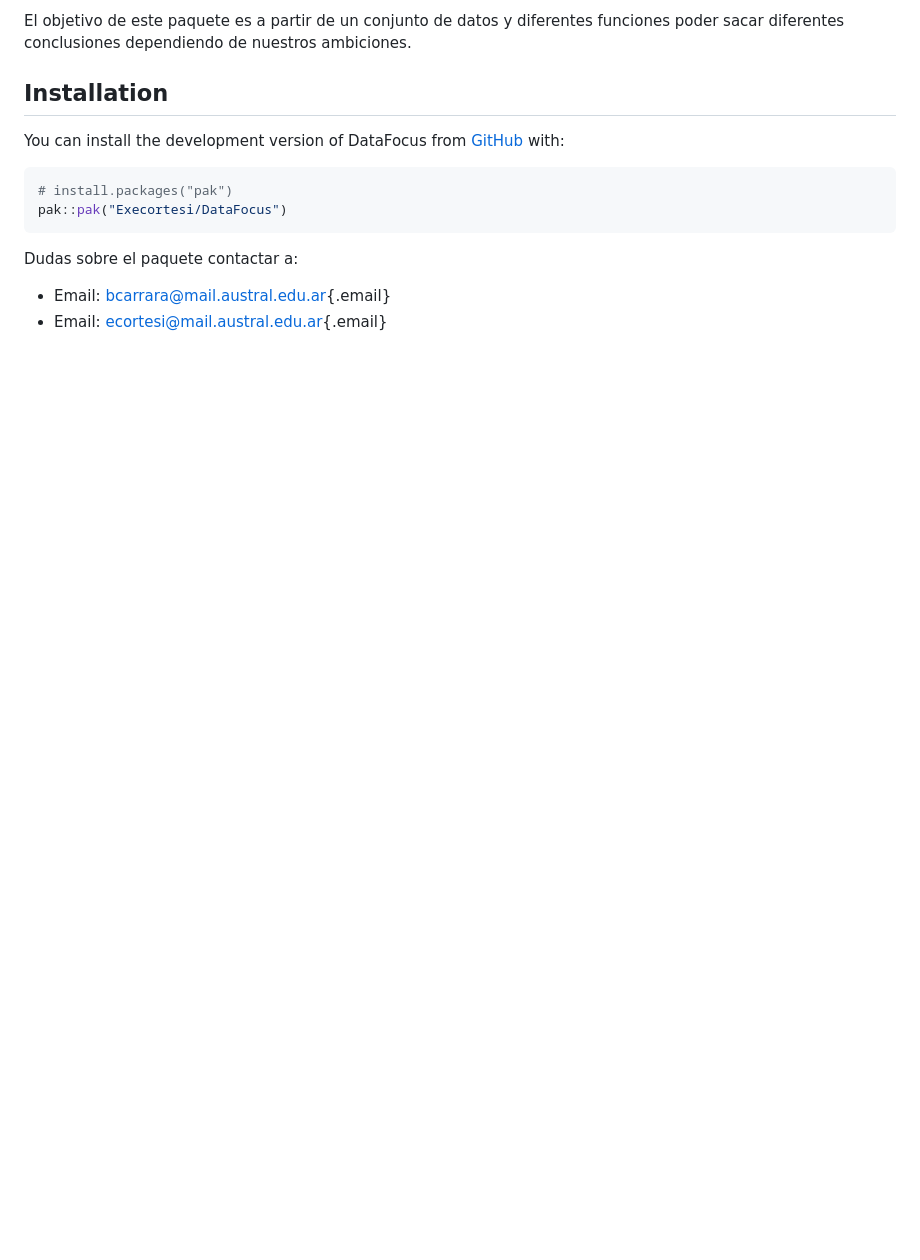
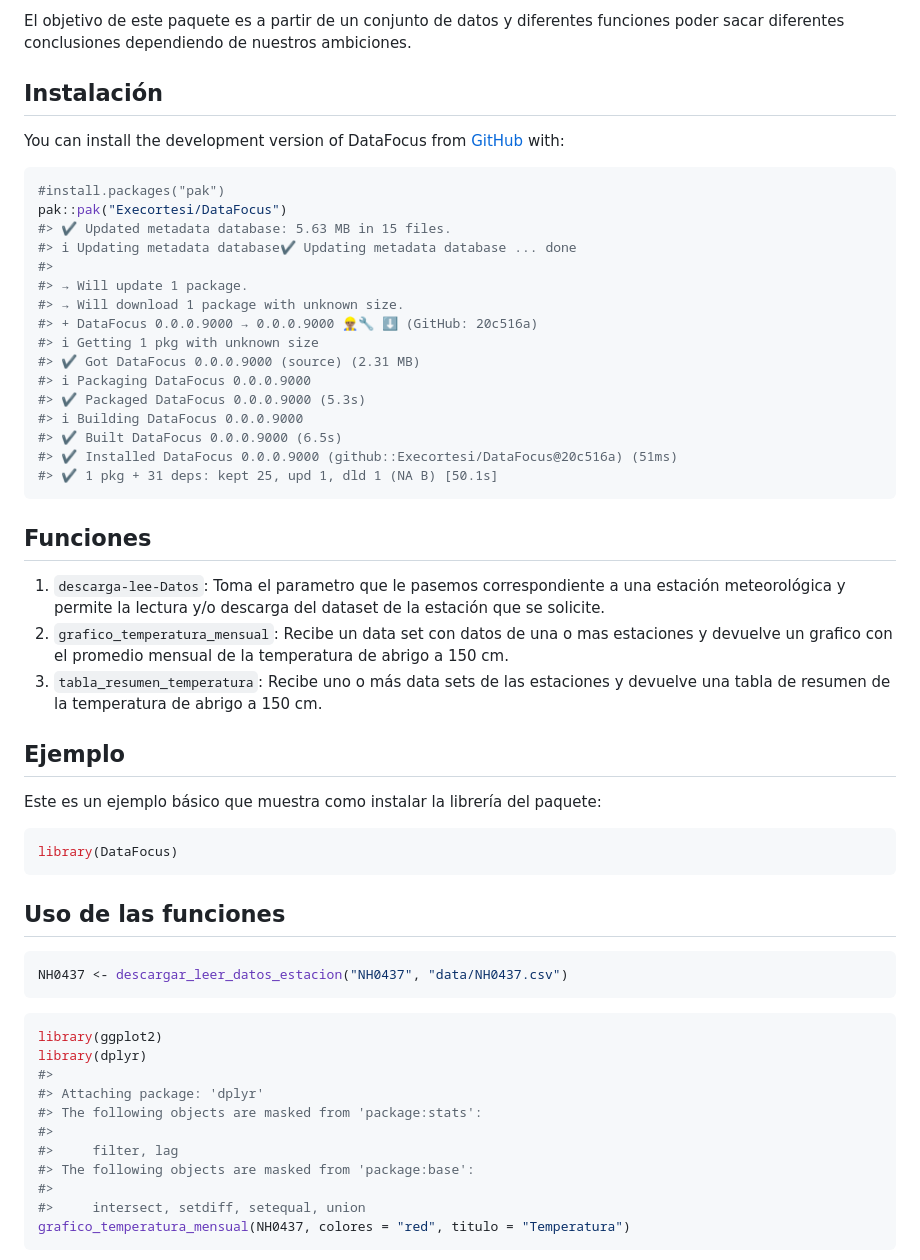
Before and after one commit to Execortesi/DataFocus, a Markdown page: README.md, the part around the change printed below. Drawn GitHub-style; blank space fills up the shorter version.

Commit message:
Completo readme

````diff
--- a/README.md
+++ b/README.md
@@ -7,17 +7,71 @@
 <!-- badges: end -->
 
-El objetivo de este paquete es a partir de un conjunto de datos y diferentes funciones poder sacar diferentes conclusiones dependiendo de nuestros ambiciones.
+El objetivo de este paquete es a partir de un conjunto de datos y
+diferentes funciones poder sacar diferentes conclusiones dependiendo de
+nuestros ambiciones.
 
-## Installation
+## Instalación
 
-You can install the development version of DataFocus from [GitHub](https://github.com/) with:
+You can install the development version of DataFocus from
+[GitHub](https://github.com/) with:
 
 ``` r
-# install.packages("pak")
+#install.packages("pak")
 pak::pak("Execortesi/DataFocus")
+#> ✔ Updated metadata database: 5.63 MB in 15 files.
+#> ℹ Updating metadata database✔ Updating metadata database ... done
+#>
+#> → Will update 1 package.
+#> → Will download 1 package with unknown size.
+#> + DataFocus 0.0.0.9000 → 0.0.0.9000 👷🏽‍♂️🔧 ⬇ (GitHub: 20c516a)
+#> ℹ Getting 1 pkg with unknown size
+#> ✔ Got DataFocus 0.0.0.9000 (source) (2.31 MB)
+#> ℹ Packaging DataFocus 0.0.0.9000
+#> ✔ Packaged DataFocus 0.0.0.9000 (5.3s)
+#> ℹ Building DataFocus 0.0.0.9000
+#> ✔ Built DataFocus 0.0.0.9000 (6.5s)
+#> ✔ Installed DataFocus 0.0.0.9000 (github::Execortesi/DataFocus@20c516a) (51ms)
+#> ✔ 1 pkg + 31 deps: kept 25, upd 1, dld 1 (NA B) [50.1s]
 ```
 
-Dudas sobre el paquete contactar a:
+## Funciones
 
--   Email: [bcarrara\@mail.austral.edu.ar](mailto:bcarrara@mail.austral.edu.ar){.email}
--   Email: [ecortesi\@mail.austral.edu.ar](mailto:ecortesi@mail.austral.edu.ar){.email}
+1.  `descarga-lee-Datos`: Toma el parametro que le pasemos
+    correspondiente a una estación meteorológica y permite la lectura
+    y/o descarga del dataset de la estación que se solicite.
+2.  `grafico_temperatura_mensual`: Recibe un data set con datos de una o
+    mas estaciones y devuelve un grafico con el promedio mensual de la
+    temperatura de abrigo a 150 cm.
+3.  `tabla_resumen_temperatura`: Recibe uno o más data sets de las
+    estaciones y devuelve una tabla de resumen de la temperatura de
+    abrigo a 150 cm.
+
+## Ejemplo
+
+Este es un ejemplo básico que muestra como instalar la librería del
+paquete:
+
+``` r
+library(DataFocus)
+```
+
+## Uso de las funciones
+
+``` r
+NH0437 <- descargar_leer_datos_estacion("NH0437", "data/NH0437.csv")
+```
+
+``` r
+library(ggplot2)
+library(dplyr)
+#>
+#> Attaching package: 'dplyr'
+#> The following objects are masked from 'package:stats':
+#>
+#>     filter, lag
+#> The following objects are masked from 'package:base':
+#>
+#>     intersect, setdiff, setequal, union
+grafico_temperatura_mensual(NH0437, colores = "red", titulo = "Temperatura")
+```
+
````
Also changed, not shown: other parts of README.md (+18 -1 lines), man/figures/README-unnamed-chunk-5-1.png (added), 1 other file.
